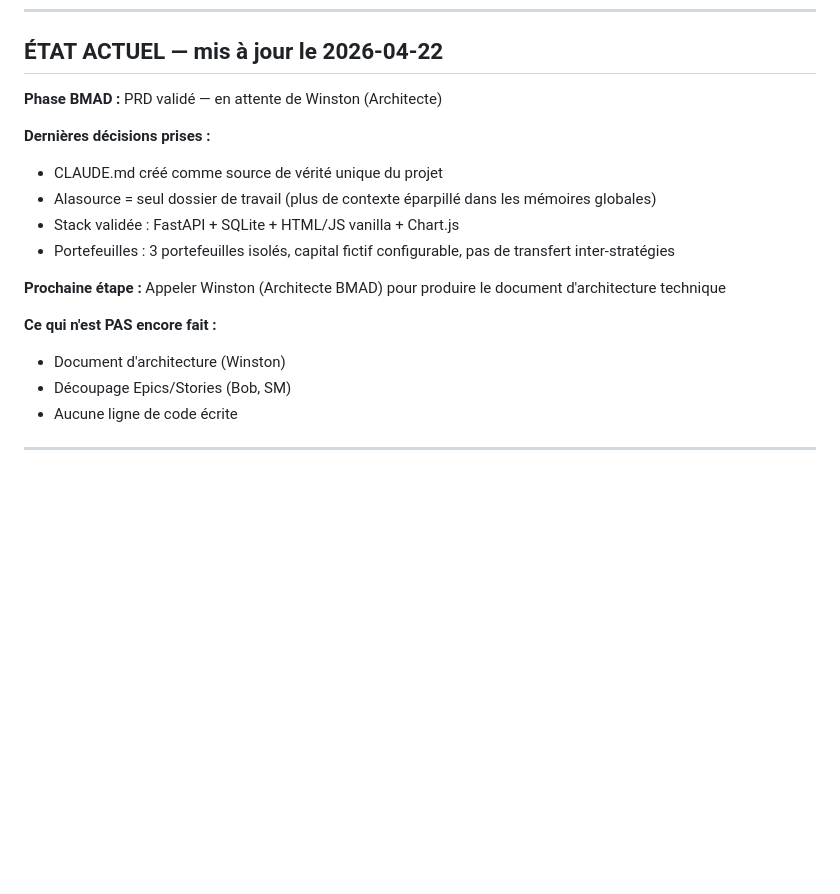
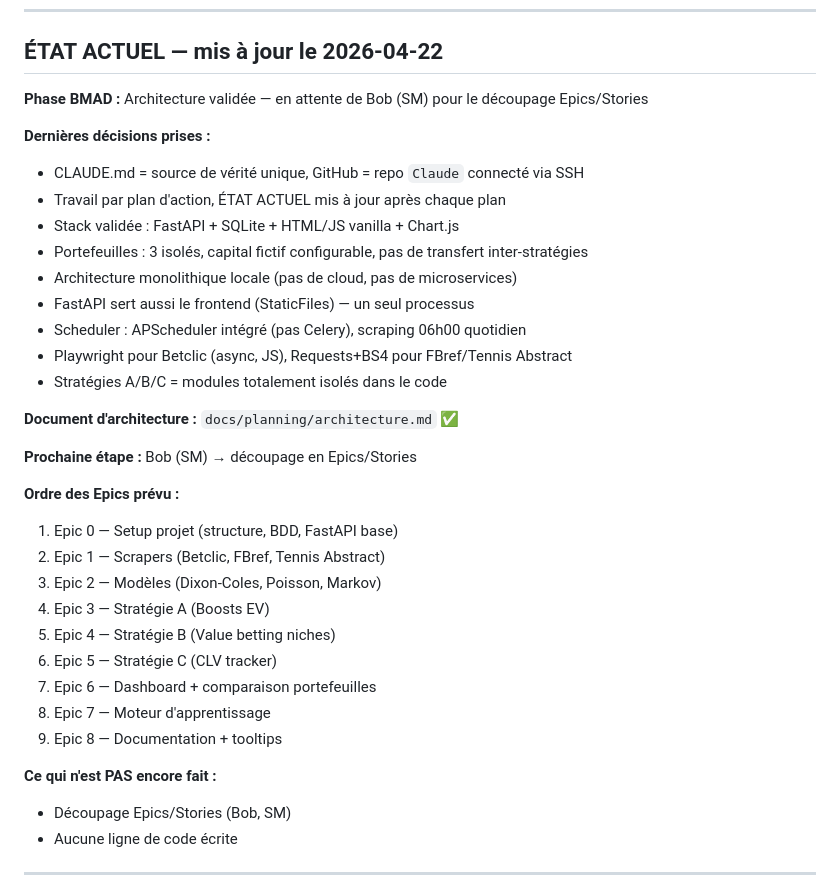
Before and after one commit to Pierrepierrepierrepierrepierrepierre/Claude, a Markdown page: CLAUDE.md, the part around the change. Drawn GitHub-style; blank space fills up the shorter version.

```diff
--- a/CLAUDE.md
+++ b/CLAUDE.md
@@ -10,18 +10,35 @@
 
 ## ÉTAT ACTUEL — mis à jour le 2026-04-22
 
-**Phase BMAD :** PRD validé — en attente de Winston (Architecte)
+**Phase BMAD :** Architecture validée — en attente de Bob (SM) pour le découpage Epics/Stories
 
 **Dernières décisions prises :**
-- CLAUDE.md créé comme source de vérité unique du projet
-- Alasource = seul dossier de travail (plus de contexte éparpillé dans les mémoires globales)
+- CLAUDE.md = source de vérité unique, GitHub = repo `Claude` connecté via SSH
+- Travail par plan d'action, ÉTAT ACTUEL mis à jour après chaque plan
 - Stack validée : FastAPI + SQLite + HTML/JS vanilla + Chart.js
-- Portefeuilles : 3 portefeuilles isolés, capital fictif configurable, pas de transfert inter-stratégies
+- Portefeuilles : 3 isolés, capital fictif configurable, pas de transfert inter-stratégies
+- Architecture monolithique locale (pas de cloud, pas de microservices)
+- FastAPI sert aussi le frontend (StaticFiles) — un seul processus
+- Scheduler : APScheduler intégré (pas Celery), scraping 06h00 quotidien
+- Playwright pour Betclic (async, JS), Requests+BS4 pour FBref/Tennis Abstract
+- Stratégies A/B/C = modules totalement isolés dans le code
 
-**Prochaine étape :** Appeler Winston (Architecte BMAD) pour produire le document d'architecture technique
+**Document d'architecture :** `docs/planning/architecture.md` ✅
+
+**Prochaine étape :** Bob (SM) → découpage en Epics/Stories
+
+**Ordre des Epics prévu :**
+1. Epic 0 — Setup projet (structure, BDD, FastAPI base)
+2. Epic 1 — Scrapers (Betclic, FBref, Tennis Abstract)
+3. Epic 2 — Modèles (Dixon-Coles, Poisson, Markov)
+4. Epic 3 — Stratégie A (Boosts EV)
+5. Epic 4 — Stratégie B (Value betting niches)
+6. Epic 5 — Stratégie C (CLV tracker)
+7. Epic 6 — Dashboard + comparaison portefeuilles
+8. Epic 7 — Moteur d'apprentissage
+9. Epic 8 — Documentation + tooltips
 
 **Ce qui n'est PAS encore fait :**
-- Document d'architecture (Winston)
 - Découpage Epics/Stories (Bob, SM)
 - Aucune ligne de code écrite
 
```
Also changed, not shown: docs/planning/architecture.md (added, +387 -0 lines).
